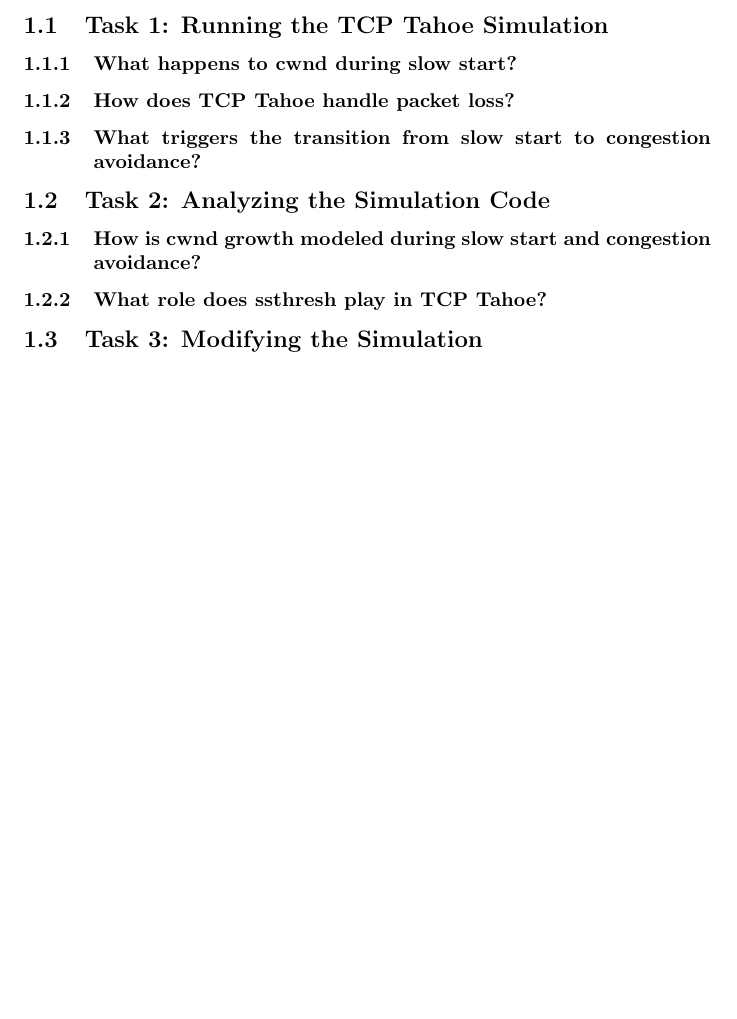
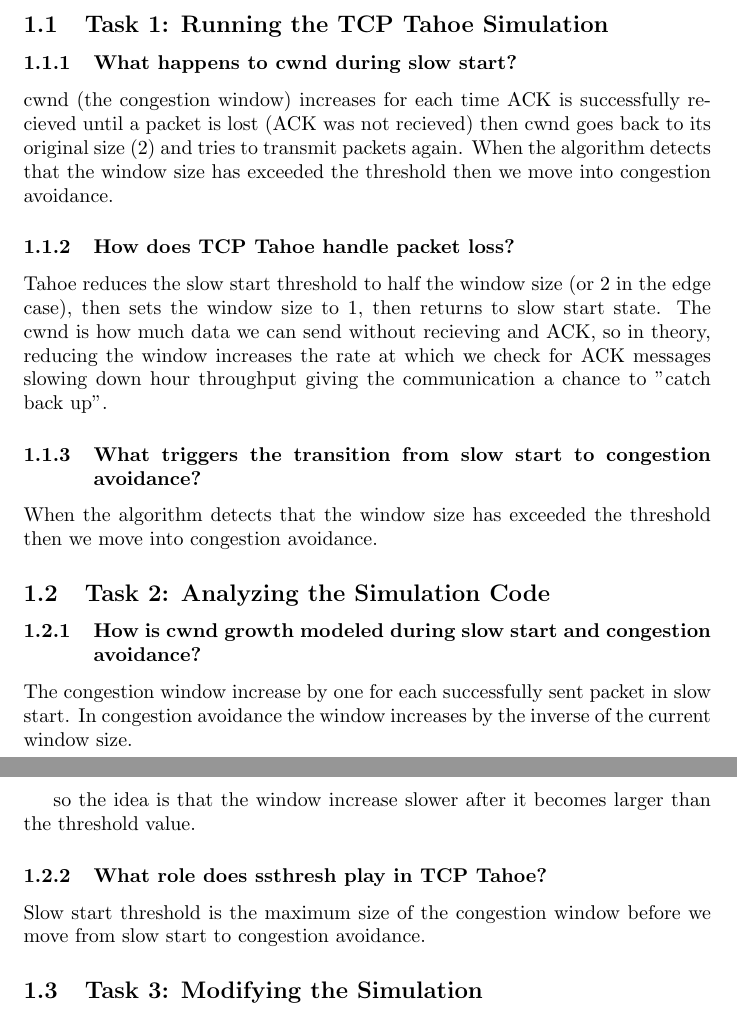
Before and after one commit to MattBelanger321/COMP8670, a LaTeX document (lab2/lab2.tex): part of the page before the commit and two parts of pages 1 and 2 of 2 after it, the two joined at a grey line, cut so that both start at the same text, the shorter picture padded with empty space. Compiled offline with pdfLaTeX.

Commit message:
task 2: answer questiosn 1 and 2

```diff
--- a/lab2/lab2.tex
+++ b/lab2/lab2.tex
@@ -21,17 +21,31 @@
 
 \subsubsection{What happens to cwnd during slow start?}
 
+cwnd (the congestion window) increases for each time ACK is successfully recieved until a packet is lost (ACK was not recieved)
+then cwnd goes back to its original size (2) and tries to transmit packets again. When the algorithm detects that the window size has exceeded the threshold
+then we move into congestion avoidance.
+
 \subsubsection{How does TCP Tahoe handle packet loss?}
+Tahoe reduces the slow start threshold to half the window size (or 2 in the edge case),
+then sets the window size to 1, then returns to slow start state. The cwnd is how much data we can send without recieving and ACK,
+so in theory, reducing the window increases the rate at which we check for ACK messages slowing down hour throughput giving the communication a
+chance to "catch back up".
 
 \subsubsection{What triggers the transition from slow start to congestion avoidance?}
+When the algorithm detects that the window size has exceeded the threshold then we move into congestion avoidance.
 
 % TASK 2
 
 \subsection{Task 2: Analyzing the Simulation Code}
 
 \subsubsection{How is cwnd growth modeled during slow start and congestion avoidance?}
+The congestion window increase by one for each successfully sent packet in slow start.
+In congestion avoidance the window increases by the inverse of the current window size.
+
+so the idea is that the window increase slower after it becomes larger than the threshold value.
 
 \subsubsection{What role does ssthresh play in TCP Tahoe?}
+Slow start threshold is the maximum size of the congestion window before we move from slow start to congestion avoidance.
 
 % TASK 3
 
```
Also changed, not shown: lab2/lab2.pdf, 1 other file.
